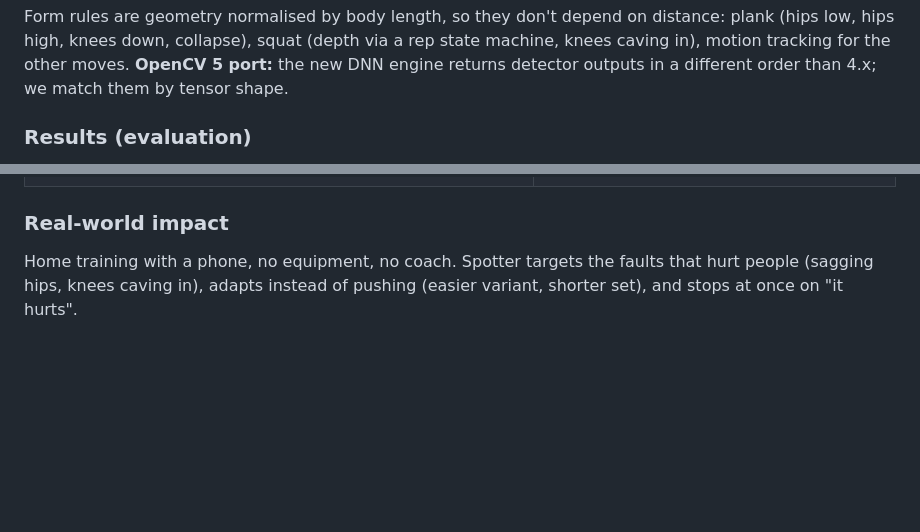
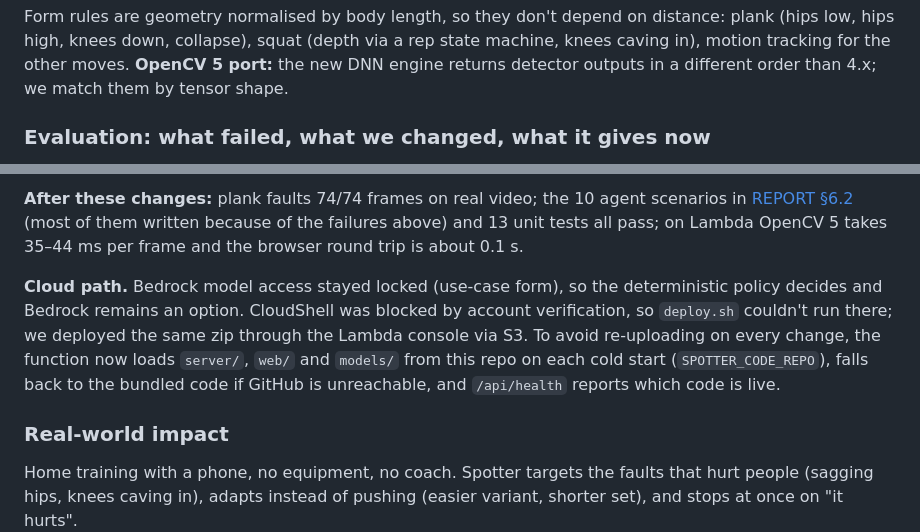
Before and after one commit to DarkModeGirl22/spotter, a Markdown page: README.md, 2 parts joined by grey strips. GitHub-like rendering; blank space fills up the shorter version.

```diff
--- a/README.md
+++ b/README.md
@@ -102,5 +102,5 @@ Each correction is verified on the next images, not assumed. When the next image
 
 Form rules are geometry normalised by body length, so they don't depend on distance: plank (hips low, hips high, knees down, collapse), squat (depth via a rep state machine, knees caving in), motion tracking for the other moves. **OpenCV 5 port:** the new DNN engine returns detector outputs in a different order than 4.x; we match them by tensor shape.
 
-### Results (evaluation)
+### Evaluation: what failed, what we changed, what it gives now
 
@@ -115,3 +124,6 @@ Form rules are geometry normalised by body length, so they don't depend on dista
+**After these changes:** plank faults 74/74 frames on real video; the 10 agent scenarios in [REPORT §6.2](docs/REPORT.md#62-agent-task-success-failure-handling-human-control) (most of them written because of the failures above) and 13 unit tests all pass; on Lambda OpenCV 5 takes 35–44 ms per frame and the browser round trip is about 0.1 s.
+
+**Cloud path.** Bedrock model access stayed locked (use-case form), so the deterministic policy decides and Bedrock remains an option. CloudShell was blocked by account verification, so `deploy.sh` couldn't run there; we deployed the same zip through the Lambda console via S3. To avoid re-uploading on every change, the function now loads `server/`, `web/` and `models/` from this repo on each cold start (`SPOTTER_CODE_REPO`), falls back to the bundled code if GitHub is unreachable, and `/api/health` reports which code is live.
 
 ### Real-world impact
 
```
Also changed, not shown: other parts of README.md (+17 -29 lines), docs/REPORT.md (+2 -0 lines).
